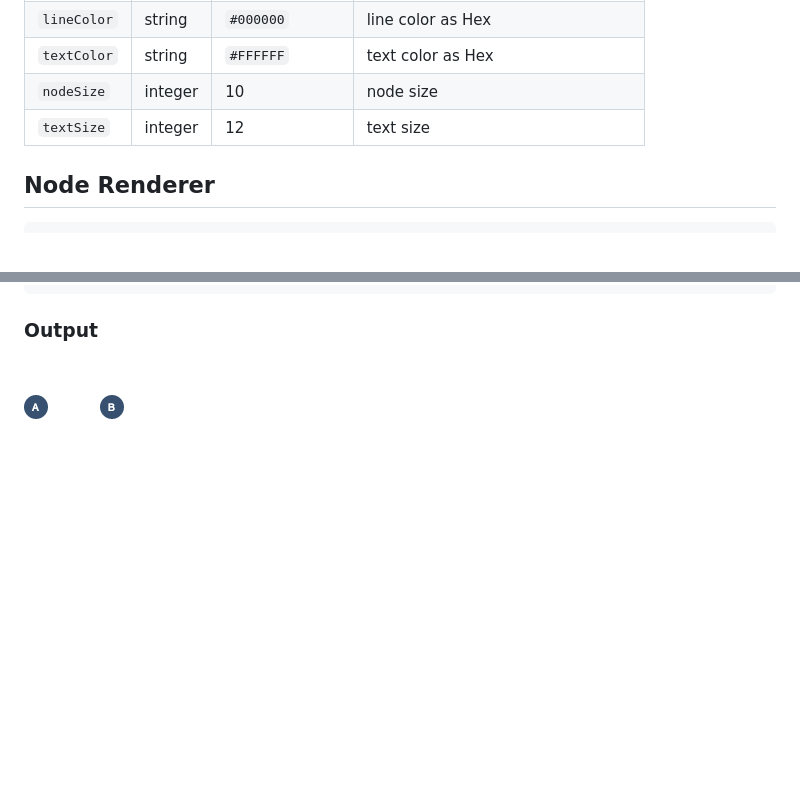
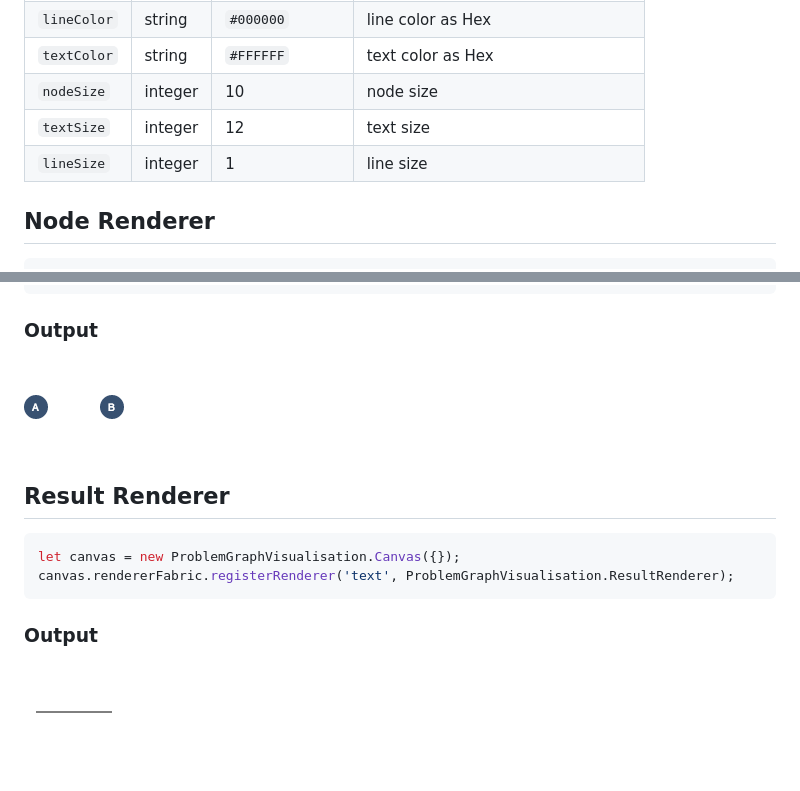
Before and after one commit to marcbreitung/problem-graph-visualisation, a Markdown page: README.md, 2 parts joined by grey strips. Drawn GitHub-style; pictures changed too: assets/resultRenderer.png (added); blank space fills up the shorter version.

Commit message:
added ResultRenderer

````diff
--- a/README.md
+++ b/README.md
@@ -55,6 +55,7 @@ let level = new ProblemGraphVisualisation.Level(name, attributes)
 | `textColor` | string | `#FFFFFF` | text color as Hex |
 | `nodeSize` | integer | 10 | node size |
 | `textSize` | integer | 12 | text size |
+| `lineSize` | integer | 1 | line size |
 
 ## Node Renderer
 ```javascript
@@ -71,3 +72,12 @@ canvas.rendererFabric.registerRenderer('text', ProblemGraphVisualisation.TextRen
 ```
 ### Output
 ![Example Output](assets/textRenderer.png)
+
+
+## Result Renderer
+```javascript
+let canvas = new ProblemGraphVisualisation.Canvas({});
+canvas.rendererFabric.registerRenderer('text', ProblemGraphVisualisation.ResultRenderer);
+```
+### Output
+![Example Output](assets/resultRenderer.png)
````
Also changed, not shown: 14 other files.
